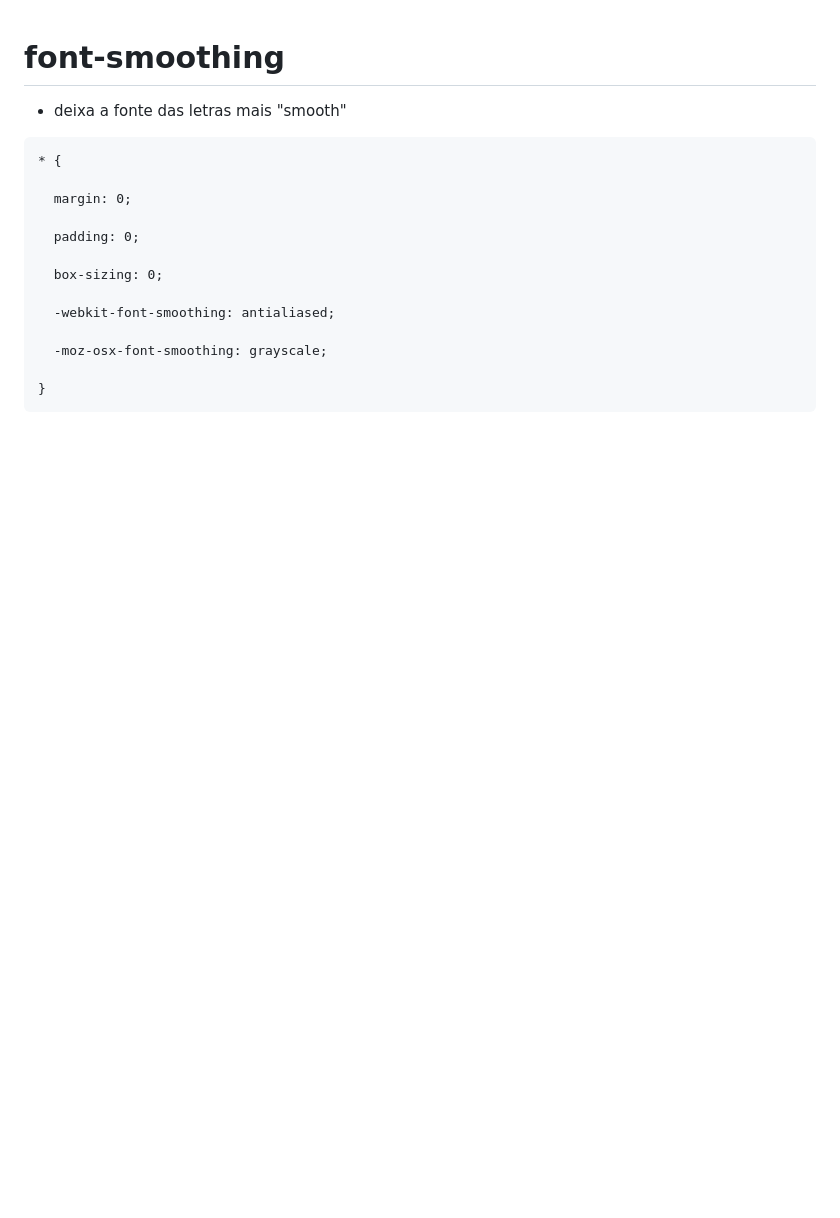
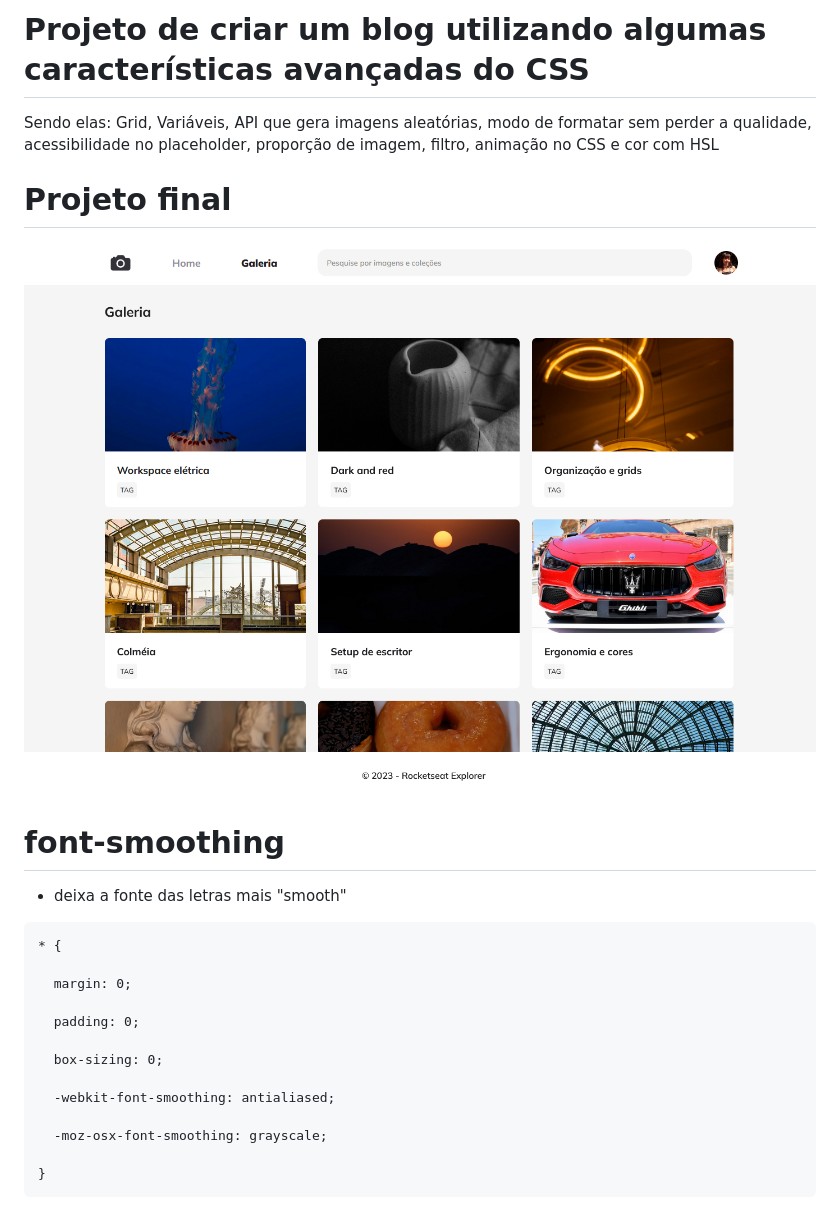
Before and after one commit to DieguitoNC/projeto_blog_rocktseat, a Markdown page: .github/README.MD, the part around the change printed below. Drawn GitHub-style; pictures changed too: .github/image.png (added); blank space fills up the shorter version.

Commit message:
readme completo

```diff
--- a/.github/README.MD
+++ b/.github/README.MD
@@ -1,3 +1,10 @@
+# Projeto de criar um blog utilizando algumas características avançadas do CSS
+Sendo elas: Grid, Variáveis, API que gera imagens aleatórias, modo de formatar sem perder a qualidade, acessibilidade no placeholder, proporção de imagem, filtro, animação no CSS e cor com HSL
+
+# Projeto final
+
+![Imagem do projeto](image.png)
+
 
 # font-smoothing
 - deixa a fonte das letras mais "smooth"
```
Also changed, not shown: other parts of .github/README.MD (+274 -0 lines).
